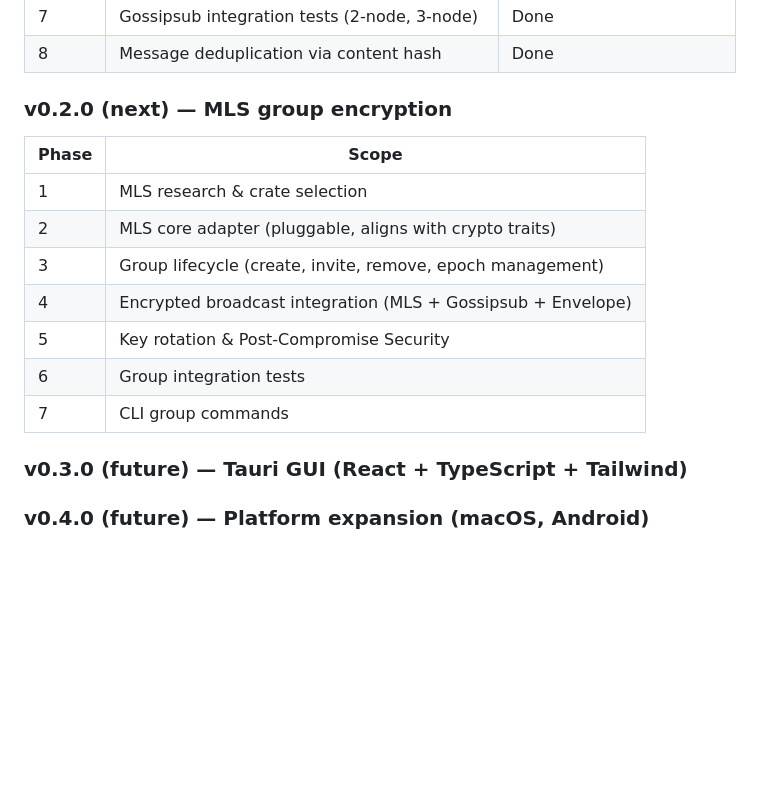
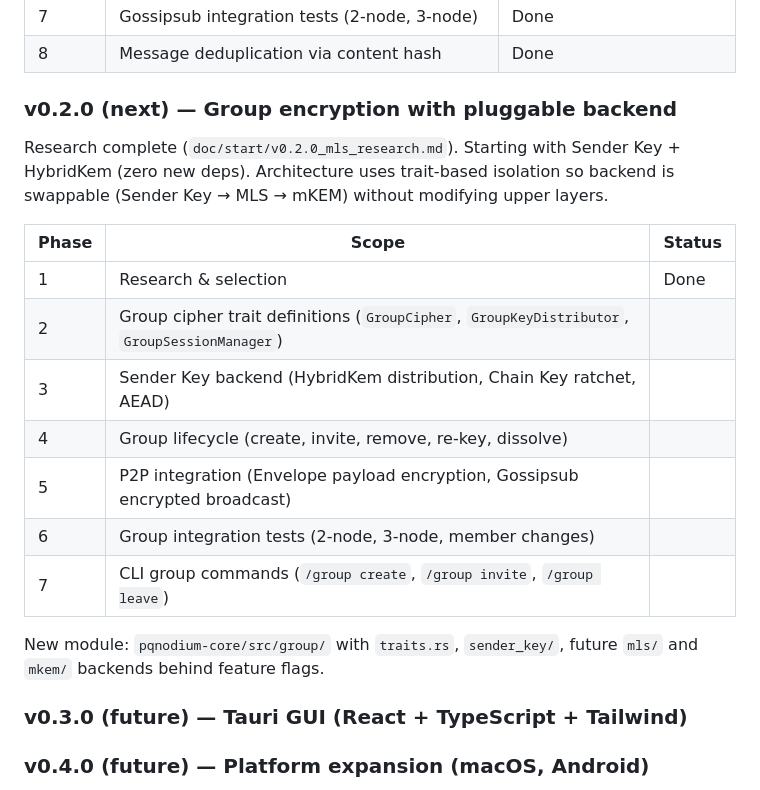
Before and after one commit to zhangzw0170/PQNodium, a Markdown page: CLAUDE.md, the part around the change. Rendered like a GitHub page; blank space fills up the shorter version.

```diff
--- a/CLAUDE.md
+++ b/CLAUDE.md
@@ -163,17 +163,21 @@ Each version release resets phase numbering back to 1. See `doc/start/03_technic
 | 7 | Gossipsub integration tests (2-node, 3-node) | Done |
 | 8 | Message deduplication via content hash | Done |
 
-### v0.2.0 (next) — MLS group encryption
+### v0.2.0 (next) — Group encryption with pluggable backend
 
-| Phase | Scope |
-|-------|-------|
-| 1 | MLS research & crate selection |
-| 2 | MLS core adapter (pluggable, aligns with crypto traits) |
-| 3 | Group lifecycle (create, invite, remove, epoch management) |
-| 4 | Encrypted broadcast integration (MLS + Gossipsub + Envelope) |
-| 5 | Key rotation & Post-Compromise Security |
-| 6 | Group integration tests |
-| 7 | CLI group commands |
+Research complete (`doc/start/v0.2.0_mls_research.md`). Starting with Sender Key + HybridKem (zero new deps). Architecture uses trait-based isolation so backend is swappable (Sender Key → MLS → mKEM) without modifying upper layers.
+
+| Phase | Scope | Status |
+|-------|-------|--------|
+| 1 | Research & selection | Done |
+| 2 | Group cipher trait definitions (`GroupCipher`, `GroupKeyDistributor`, `GroupSessionManager`) | |
+| 3 | Sender Key backend (HybridKem distribution, Chain Key ratchet, AEAD) | |
+| 4 | Group lifecycle (create, invite, remove, re-key, dissolve) | |
+| 5 | P2P integration (Envelope payload encryption, Gossipsub encrypted broadcast) | |
+| 6 | Group integration tests (2-node, 3-node, member changes) | |
+| 7 | CLI group commands (`/group create`, `/group invite`, `/group leave`) | |
+
+New module: `pqnodium-core/src/group/` with `traits.rs`, `sender_key/`, future `mls/` and `mkem/` backends behind feature flags.
 
 ### v0.3.0 (future) — Tauri GUI (React + TypeScript + Tailwind)
 ### v0.4.0 (future) — Platform expansion (macOS, Android)
```
Also changed, not shown: doc/start/03_technical_plan.md (+134 -21 lines).
